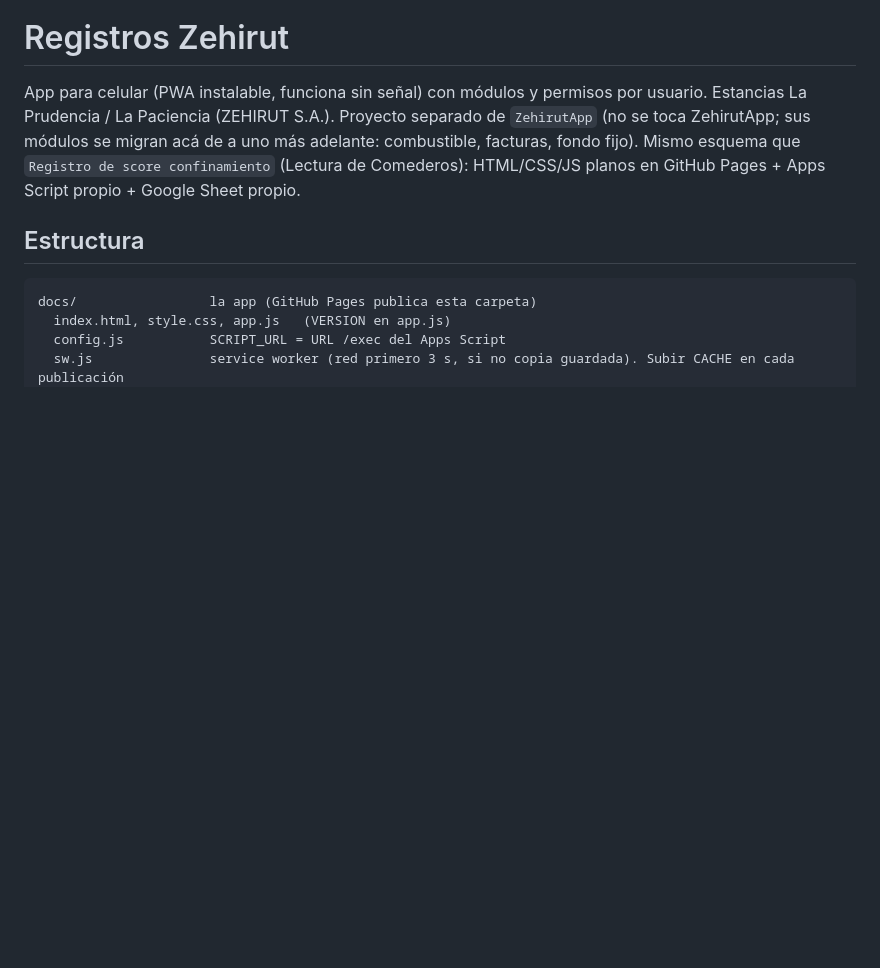
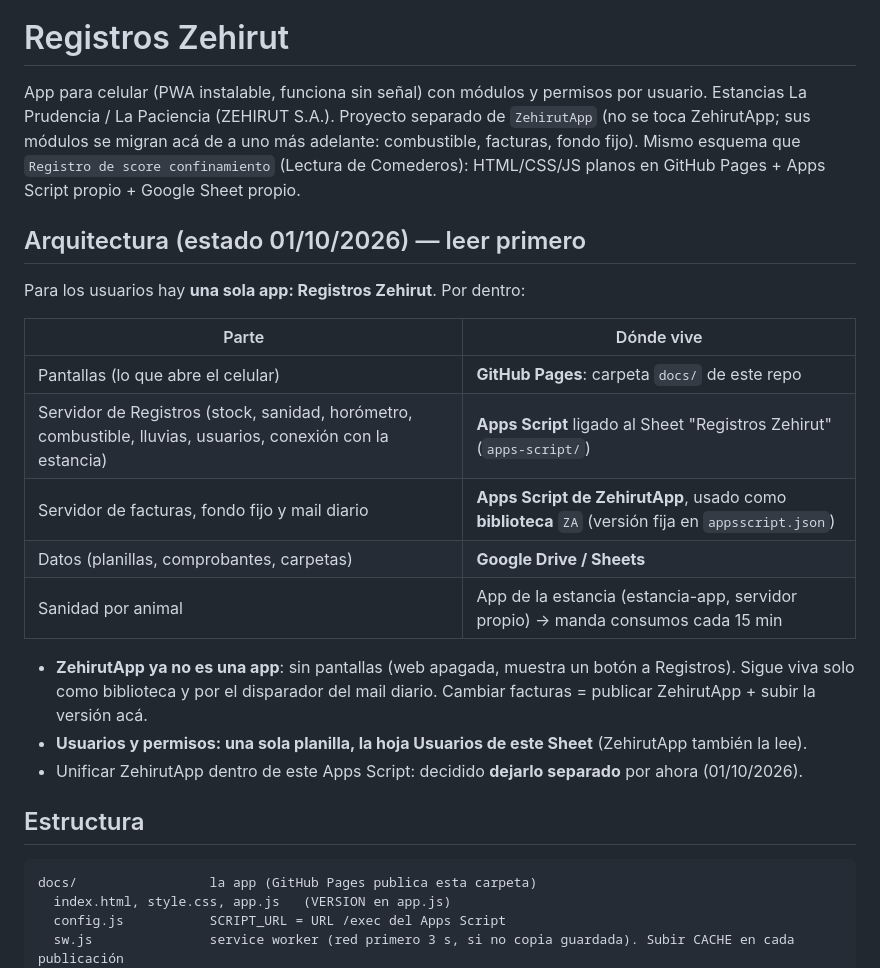
Before and after one commit to zehirutsa-svg/registros-zehirut, a Markdown page: CLAUDE.md, the part around the change. GitHub-like rendering; blank space fills up the shorter version.

Commit message:
CLAUDE.md: sección de arquitectura
Co-Authored-By: Claude Opus 5.5 <noreply@anthropic.com>

```diff
--- a/CLAUDE.md
+++ b/CLAUDE.md
@@ -5,6 +5,23 @@ Estancias La Prudencia / La Paciencia (ZEHIRUT S.A.). Proyecto separado de `Zehi
 (no se toca ZehirutApp; sus módulos se migran acá de a uno más adelante: combustible, facturas,
 fondo fijo). Mismo esquema que `Registro de score confinamiento` (Lectura de Comederos):
 HTML/CSS/JS planos en GitHub Pages + Apps Script propio + Google Sheet propio.
+
+## Arquitectura (estado 01/10/2026) — leer primero
+
+Para los usuarios hay **una sola app: Registros Zehirut**. Por dentro:
+
+| Parte | Dónde vive |
+|---|---|
+| Pantallas (lo que abre el celular) | **GitHub Pages**: carpeta `docs/` de este repo |
+| Servidor de Registros (stock, sanidad, horómetro, combustible, lluvias, usuarios, conexión con la estancia) | **Apps Script** ligado al Sheet "Registros Zehirut" (`apps-script/`) |
+| Servidor de facturas, fondo fijo y mail diario | **Apps Script de ZehirutApp**, usado como **biblioteca** `ZA` (versión fija en `appsscript.json`) |
+| Datos (planillas, comprobantes, carpetas) | **Google Drive / Sheets** |
+| Sanidad por animal | App de la estancia (estancia-app, servidor propio) → manda consumos cada 15 min |
+
+- **ZehirutApp ya no es una app**: sin pantallas (web apagada, muestra un botón a Registros). Sigue viva solo como
+  biblioteca y por el disparador del mail diario. Cambiar facturas = publicar ZehirutApp + subir la versión acá.
+- **Usuarios y permisos: una sola planilla, la hoja Usuarios de este Sheet** (ZehirutApp también la lee).
+- Unificar ZehirutApp dentro de este Apps Script: decidido **dejarlo separado** por ahora (01/10/2026).
 
 ## Estructura
 
```
